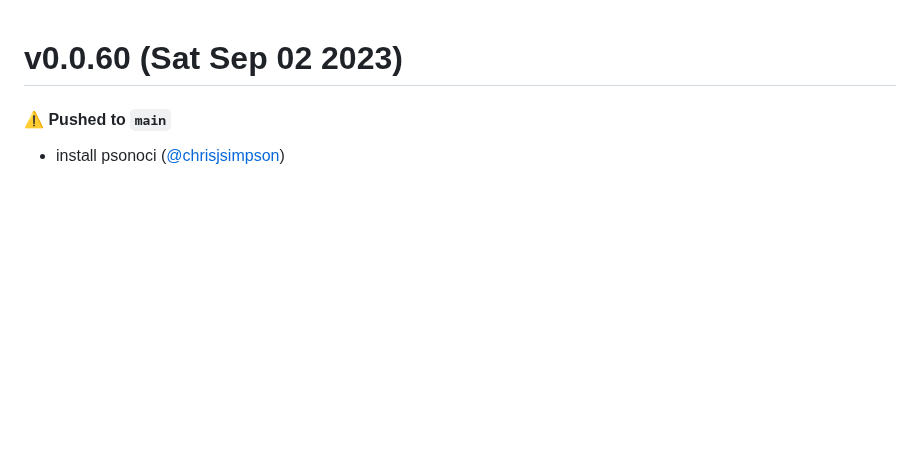
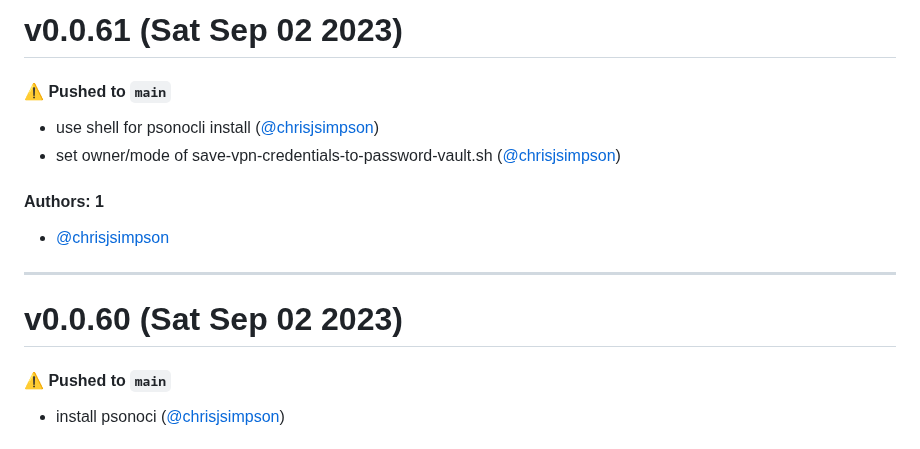
Before and after one commit to KarmaComputing/server-bootstrap, a Markdown page: CHANGELOG.md, the part around the change. Drawn GitHub-style; blank space fills up the shorter version.

Commit message:
Update CHANGELOG.md [skip ci]

```diff
--- a/CHANGELOG.md
+++ b/CHANGELOG.md
@@ -1,3 +1,16 @@
+# v0.0.61 (Sat Sep 02 2023)
+
+#### ⚠️ Pushed to `main`
+
+- use shell for psonocli install ([@chrisjsimpson](https://github.com/chrisjsimpson))
+- set owner/mode of save-vpn-credentials-to-password-vault.sh ([@chrisjsimpson](https://github.com/chrisjsimpson))
+
+#### Authors: 1
+
+- [@chrisjsimpson](https://github.com/chrisjsimpson)
+
+---
+
 # v0.0.60 (Sat Sep 02 2023)
 
 #### ⚠️ Pushed to `main`
```
